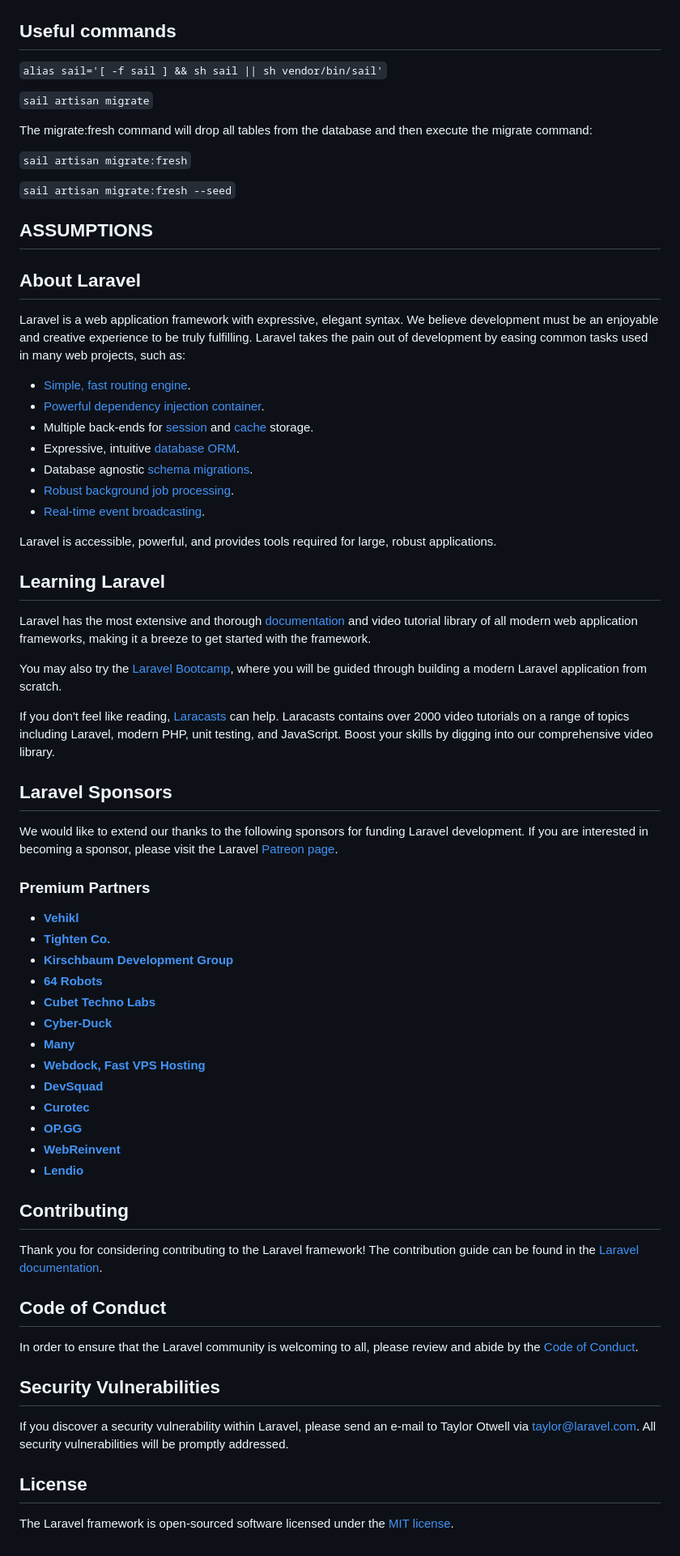
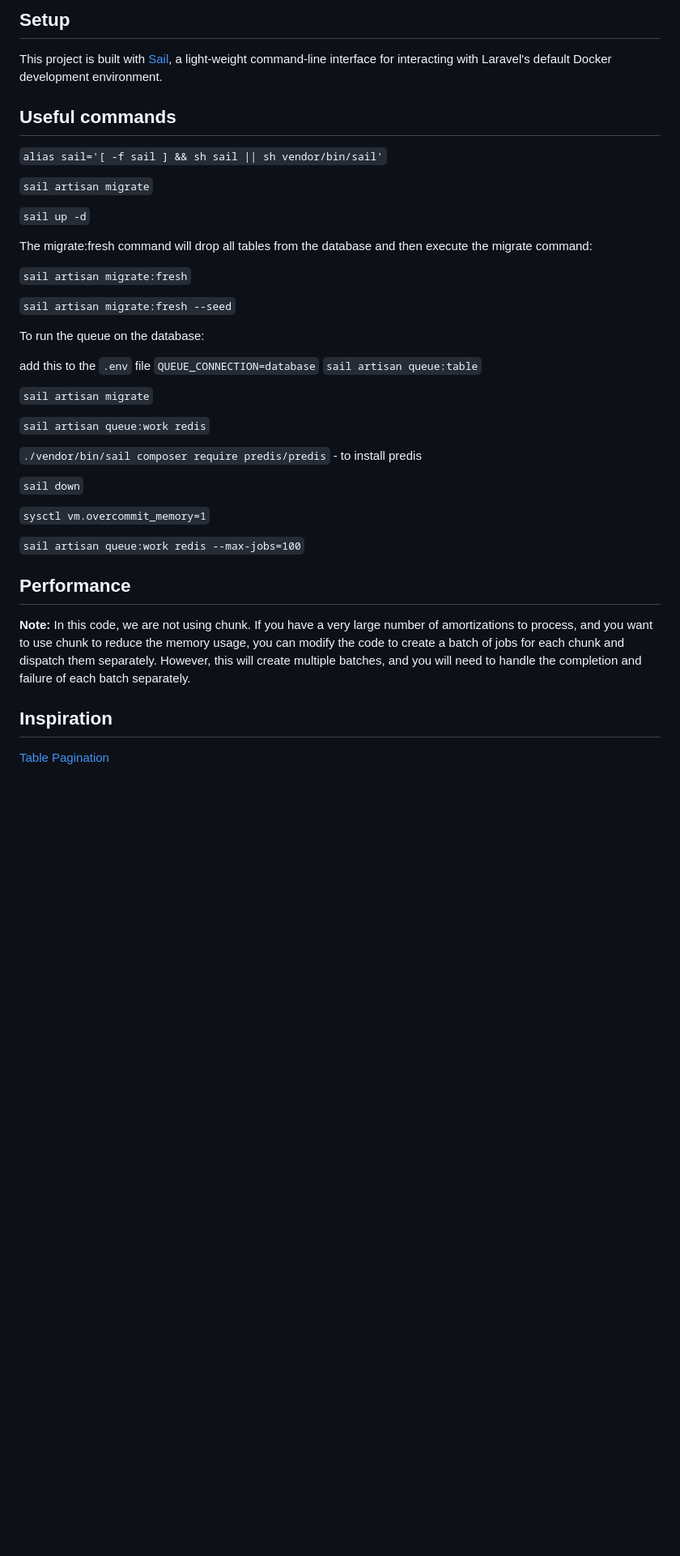
Before and after one commit to mikibakaiki/processing-payment-challenge, a Markdown page: README.md, the part around one of its changes. Shown at 81% size. GitHub-like rendering; blank space fills up the shorter version.

```diff
--- a/README.md
+++ b/README.md
@@ -10,8 +77,14 @@
+## Setup
+
+This project is built with [Sail](https://laravel.com/docs/10.x/sail), a light-weight command-line interface for interacting with Laravel's default Docker development environment.
+
 ## Useful commands
 
 `alias sail='[ -f sail ] && sh sail || sh vendor/bin/sail'`
 
 `sail artisan migrate`
+
+`sail up -d`
 
 The migrate:fresh command will drop all tables from the database and then execute the migrate command:
 
@@ -19,62 +92,27 @@ The migrate:fresh command will drop all tables from the database and then execut
 
 `sail artisan migrate:fresh --seed`
 
-## ASSUMPTIONS
+To run the queue on the database:
 
-## About Laravel
+add this to the `.env` file `QUEUE_CONNECTION=database`
+`sail artisan queue:table`
 
-Laravel is a web application framework with expressive, elegant syntax. We believe development must be an enjoyable and creative experience to be truly fulfilling. Laravel takes the pain out of development by easing common tasks used in many web projects, such as:
+`sail artisan migrate`
 
--   [Simple, fast routing engine](https://laravel.com/docs/routing).
--   [Powerful dependency injection container](https://laravel.com/docs/container).
--   Multiple back-ends for [session](https://laravel.com/docs/session) and [cache](https://laravel.com/docs/cache) storage.
--   Expressive, intuitive [database ORM](https://laravel.com/docs/eloquent).
--   Database agnostic [schema migrations](https://laravel.com/docs/migrations).
--   [Robust background job processing](https://laravel.com/docs/queues).
--   [Real-time event broadcasting](https://laravel.com/docs/broadcasting).
+`sail artisan queue:work redis`
 
-Laravel is accessible, powerful, and provides tools required for large, robust applications.
+`./vendor/bin/sail composer require predis/predis` - to install predis
 
-## Learning Laravel
+`sail down`
 
-Laravel has the most extensive and thorough [documentation](https://laravel.com/docs) and video tutorial library of all modern web application frameworks, making it a breeze to get started with the framework.
+`sysctl vm.overcommit_memory=1`
 
-You may also try the [Laravel Bootcamp](https://bootcamp.laravel.com), where you will be guided through building a modern Laravel application from scratch.
+`sail artisan queue:work redis --max-jobs=100`
 
-If you don't feel like reading, [Laracasts](https://laracasts.com) can help. Laracasts contains over 2000 video tutorials on a range of topics including Laravel, modern PHP, unit testing, and JavaScript. Boost your skills by digging into our comprehensive video library.
+## Performance
 
-## Laravel Sponsors
+**Note:** In this code, we are not using chunk. If you have a very large number of amortizations to process, and you want to use chunk to reduce the memory usage, you can modify the code to create a batch of jobs for each chunk and dispatch them separately. However, this will create multiple batches, and you will need to handle the completion and failure of each batch separately.
 
-We would like to extend our thanks to the following sponsors for funding Laravel development. If you are interested in becoming a sponsor, please visit the Laravel [Patreon page](https://patreon.com/taylorotwell).
+## Inspiration
 
-### Premium Partners
-
--   **[Vehikl](https://vehikl.com/)**
--   **[Tighten Co.](https://tighten.co)**
--   **[Kirschbaum Development Group](https://kirschbaumdevelopment.com)**
--   **[64 Robots](https://64robots.com)**
--   **[Cubet Techno Labs](https://cubettech.com)**
--   **[Cyber-Duck](https://cyber-duck.co.uk)**
--   **[Many](https://www.many.co.uk)**
--   **[Webdock, Fast VPS Hosting](https://www.webdock.io/en)**
--   **[DevSquad](https://devsquad.com)**
--   **[Curotec](https://www.curotec.com/services/technologies/laravel/)**
--   **[OP.GG](https://op.gg)**
--   **[WebReinvent](https://webreinvent.com/?utm_source=laravel&utm_medium=github&utm_campaign=patreon-sponsors)**
--   **[Lendio](https://lendio.com)**
-
-## Contributing
-
-Thank you for considering contributing to the Laravel framework! The contribution guide can be found in the [Laravel documentation](https://laravel.com/docs/contributions).
-
-## Code of Conduct
-
-In order to ensure that the Laravel community is welcoming to all, please review and abide by the [Code of Conduct](https://laravel.com/docs/contributions#code-of-conduct).
-
-## Security Vulnerabilities
-
-If you discover a security vulnerability within Laravel, please send an e-mail to Taylor Otwell via [taylor@laravel.com](mailto:taylor@laravel.com). All security vulnerabilities will be promptly addressed.
-
-## License
-
-The Laravel framework is open-sourced software licensed under the [MIT license](https://opensource.org/licenses/MIT).
+[Table Pagination](https://tailwindui.com/components/application-ui/navigation/pagination)
```
Also changed, not shown: other parts of README.md (+67 -0 lines).
